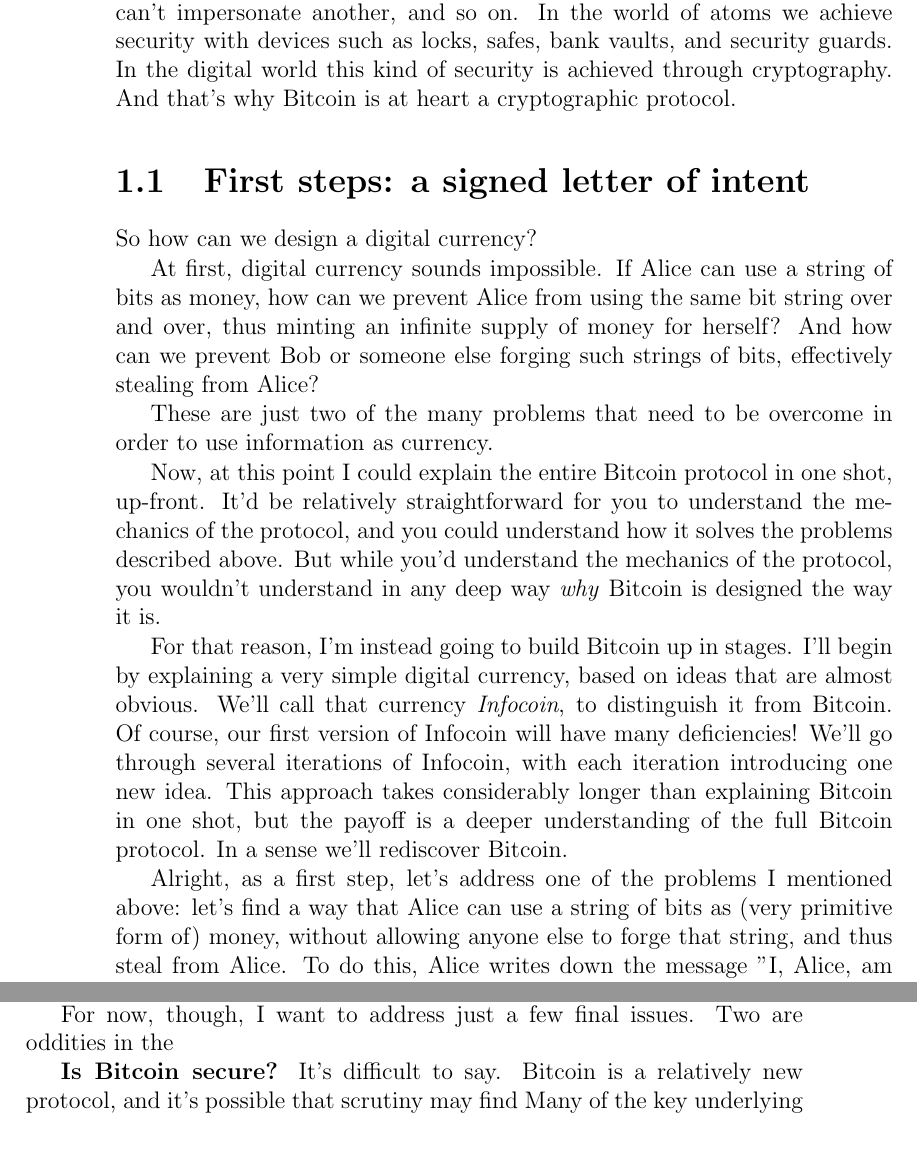
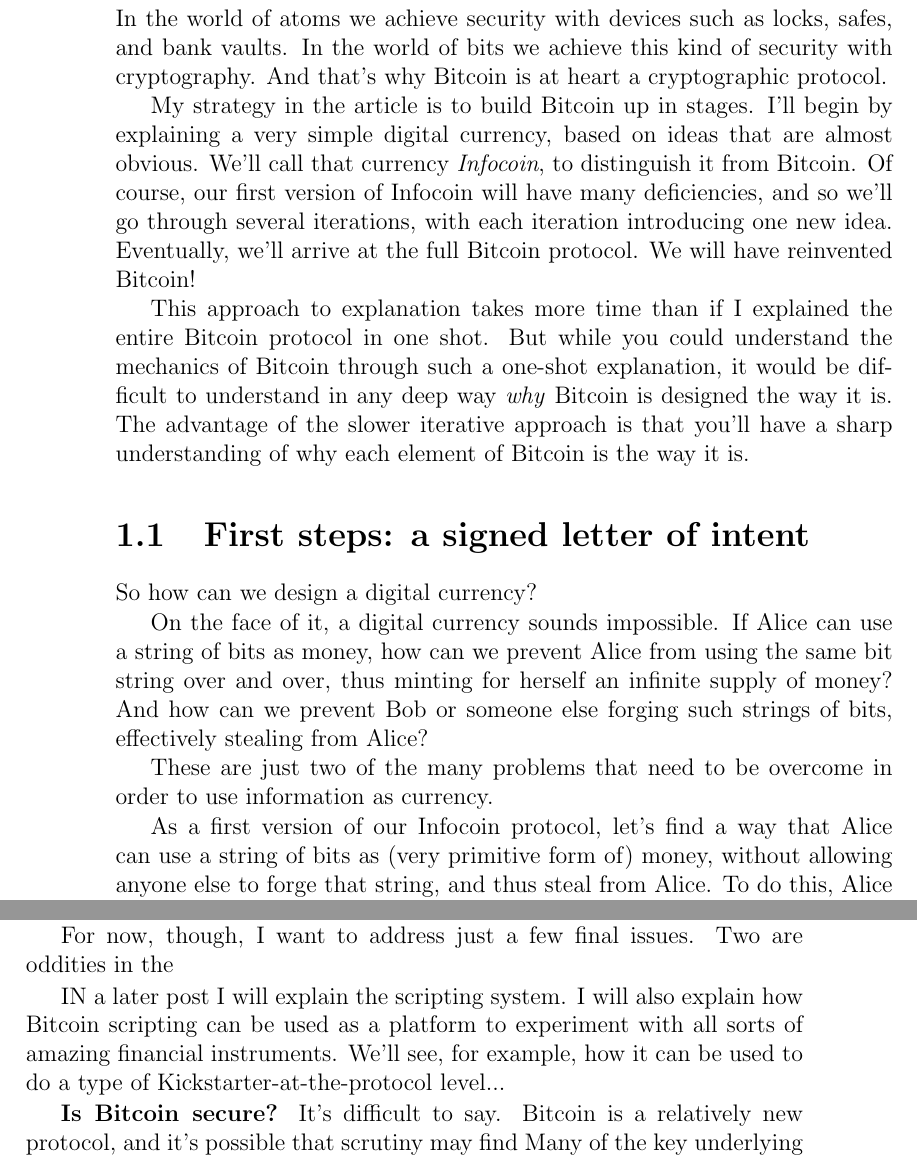
Before and after one commit to mnielsen/digital-money, a LaTeX book (bitcoin.tex): two parts of pages 5 and 20 of 20 before the commit and two parts of pages 5 and 20 of 21 after it, joined at a grey line, cut so that both start at the same text. Compiled offline with pdfLaTeX.

Commit message:
Refactoring opening

```diff
--- a/bitcoin.tex
+++ b/bitcoin.tex
@@ -287,5 +280,0 @@
-another, that one person can't impersonate another, and so on.  In the
-world of atoms we achieve security with devices such as locks, safes,
-bank vaults, and security guards.  In the digital world this kind of
-security is achieved through cryptography.  And that's why Bitcoin is
-at heart a cryptographic protocol.
@@ -292,38 +284,39 @@
+impersonate one another, and so on.  In the world of atoms we achieve
+security with devices such as locks, safes, and bank vaults.  In the
+world of bits we achieve this kind of security with cryptography.  And
+that's why Bitcoin is at heart a cryptographic protocol.
+
+My strategy in the article is to build Bitcoin up in stages.  I'll
+begin by explaining a very simple digital currency, based on ideas
+that are almost obvious.  We'll call that currency \emph{Infocoin}, to
+distinguish it from Bitcoin.  Of course, our first version of Infocoin
+will have many deficiencies, and so we'll go through several
+iterations, with each iteration introducing one new idea. Eventually,
+we'll arrive at the full Bitcoin protocol.  We will have reinvented
+Bitcoin!
+
+This approach to explanation takes more time than if I explained the
+entire Bitcoin protocol in one shot.  But while you could understand
+the mechanics of Bitcoin through such a one-shot explanation, it would
+be difficult to understand in any deep way \emph{why} Bitcoin is
+designed the way it is.  The advantage of the slower iterative
+approach is that you'll have a sharp understanding of why each element
+of Bitcoin is the way it is.
 
 \section{First steps: a signed letter of intent}
 
 So how can we design a digital currency?
 
-At first, digital currency sounds impossible.  If Alice can use a
-string of bits as money, how can we prevent Alice from using the same
-bit string over and over, thus minting an infinite supply of money for
-herself?  And how can we prevent Bob or someone else forging such
-strings of bits, effectively stealing from Alice?
+On the face of it, a digital currency sounds impossible.  If Alice can
+use a string of bits as money, how can we prevent Alice from using the
+same bit string over and over, thus minting for herself an infinite
+supply of money?  And how can we prevent Bob or someone else forging
+such strings of bits, effectively stealing from Alice?
 
 These are just two of the many problems that need to be overcome in
 order to use information as currency.
 
-Now, at this point I could explain the entire Bitcoin protocol in one
-shot, up-front.  It'd be relatively straightforward for you to
-understand the mechanics of the protocol, and you could understand how
-it solves the problems described above.  But while you'd understand
-the mechanics of the protocol, you wouldn't understand in any deep way
-\emph{why} Bitcoin is designed the way it is.
-
-For that reason, I'm instead going to build Bitcoin up in stages.
-I'll begin by explaining a very simple digital currency, based on
-ideas that are almost obvious.  We'll call that currency
-\emph{Infocoin}, to distinguish it from Bitcoin.  Of course, our first
-version of Infocoin will have many deficiencies!  We'll go through
-several iterations of Infocoin, with each iteration introducing one
-new idea.  This approach takes considerably longer than explaining
-Bitcoin in one shot, but the payoff is a deeper understanding of the
-full Bitcoin protocol.  In a sense we'll rediscover Bitcoin.
-
-Alright, as a first step, let's address one of the problems I
-mentioned above: let's find a way that Alice can use a string of bits
-as (very primitive form of) money, without allowing anyone else to
-forge that string, and thus steal from Alice.  To do this, Alice
-writes down the message "I, Alice, am giving Bob one Infocoin".  She
-then digitally signs the message using a private cryptographic key,
-and announces the signed string of bits to the entire world.
+As a first version of our Infocoin protocol, let's find a way that
+Alice can use a string of bits as (very primitive form of) money,
+without allowing anyone else to forge that string, and thus steal from
+Alice.  To do this, Alice writes down the message "I, Alice, am giving
@@ -952,6 +948,11 @@
 For now, though, I want to address just a few final issues.  Two are
 oddities in the
 
+IN a later post I will explain the scripting system.  I will also
+explain how Bitcoin scripting can be used as a platform to experiment
+with all sorts of amazing financial instruments.  We'll see, for
+example, how it can be used to do a type of
+Kickstarter-at-the-protocol level...
 
 \textbf{Is Bitcoin secure?}  It's difficult to say.  Bitcoin is a
 relatively new protocol, and it's possible that scrutiny may find Many
```
Also changed, not shown: bitcoin.tex (51 more changed lines), 1 other file.
